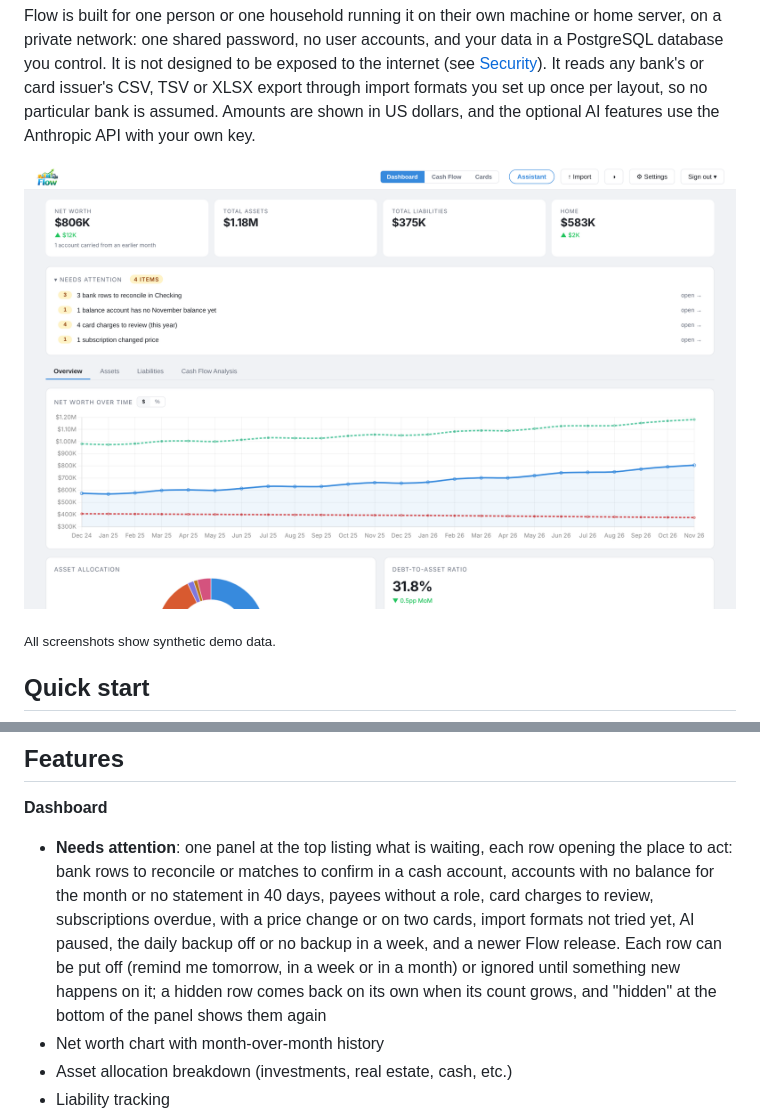
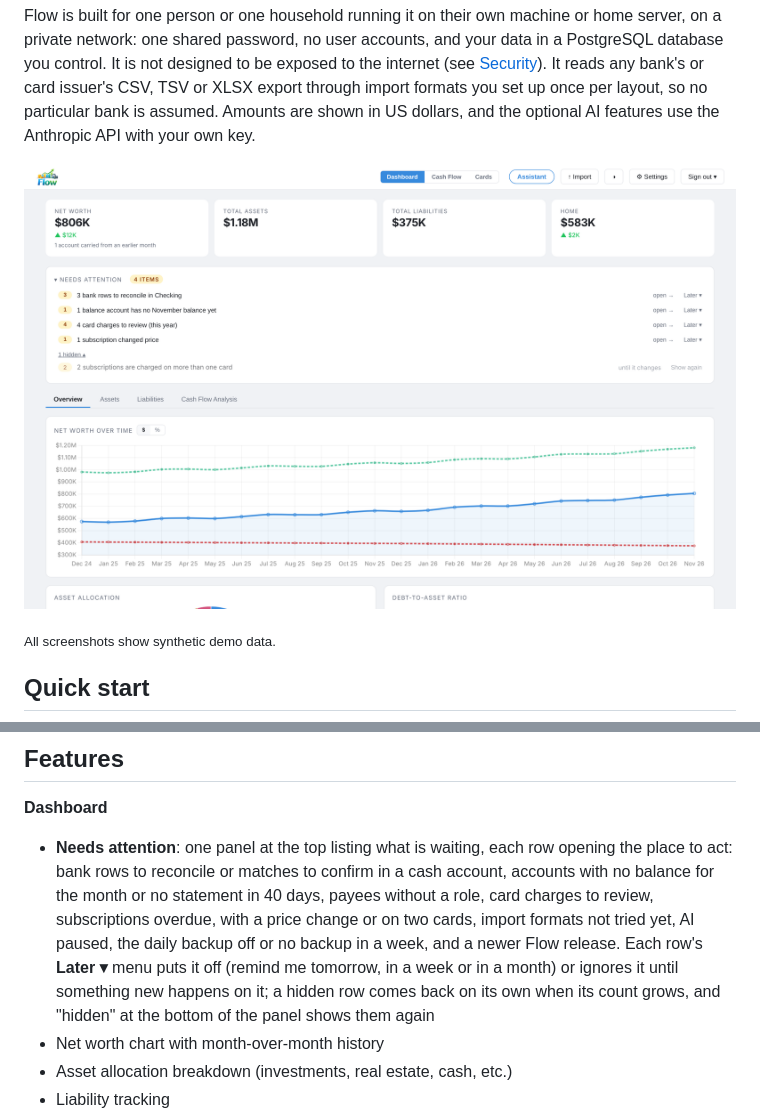
Before and after one commit to rwakeham/flow, a Markdown page: README.md, 2 parts joined by grey strips. Drawn GitHub-style; pictures changed too: docs/screenshots/dashboard.png.

```diff
--- a/README.md
+++ b/README.md
@@ -29,7 +29,7 @@ Change the password under **Settings → Account** and the AI settings under **S
 ## Features
 
 **Dashboard**
-- **Needs attention**: one panel at the top listing what is waiting, each row opening the place to act: bank rows to reconcile or matches to confirm in a cash account, accounts with no balance for the month or no statement in 40 days, payees without a role, card charges to review, subscriptions overdue, with a price change or on two cards, import formats not tried yet, AI paused, the daily backup off or no backup in a week, and a newer Flow release. Each row can be put off (remind me tomorrow, in a week or in a month) or ignored until something new happens on it; a hidden row comes back on its own when its count grows, and "hidden" at the bottom of the panel shows them again
+- **Needs attention**: one panel at the top listing what is waiting, each row opening the place to act: bank rows to reconcile or matches to confirm in a cash account, accounts with no balance for the month or no statement in 40 days, payees without a role, card charges to review, subscriptions overdue, with a price change or on two cards, import formats not tried yet, AI paused, the daily backup off or no backup in a week, and a newer Flow release. Each row's **Later ▾** menu puts it off (remind me tomorrow, in a week or in a month) or ignores it until something new happens on it; a hidden row comes back on its own when its count grows, and "hidden" at the bottom of the panel shows them again
 - Net worth chart with month-over-month history
 - Asset allocation breakdown (investments, real estate, cash, etc.)
 - Liability tracking
```
Also changed, not shown: CLAUDE.md (+1 -1 lines), 1 other file.
